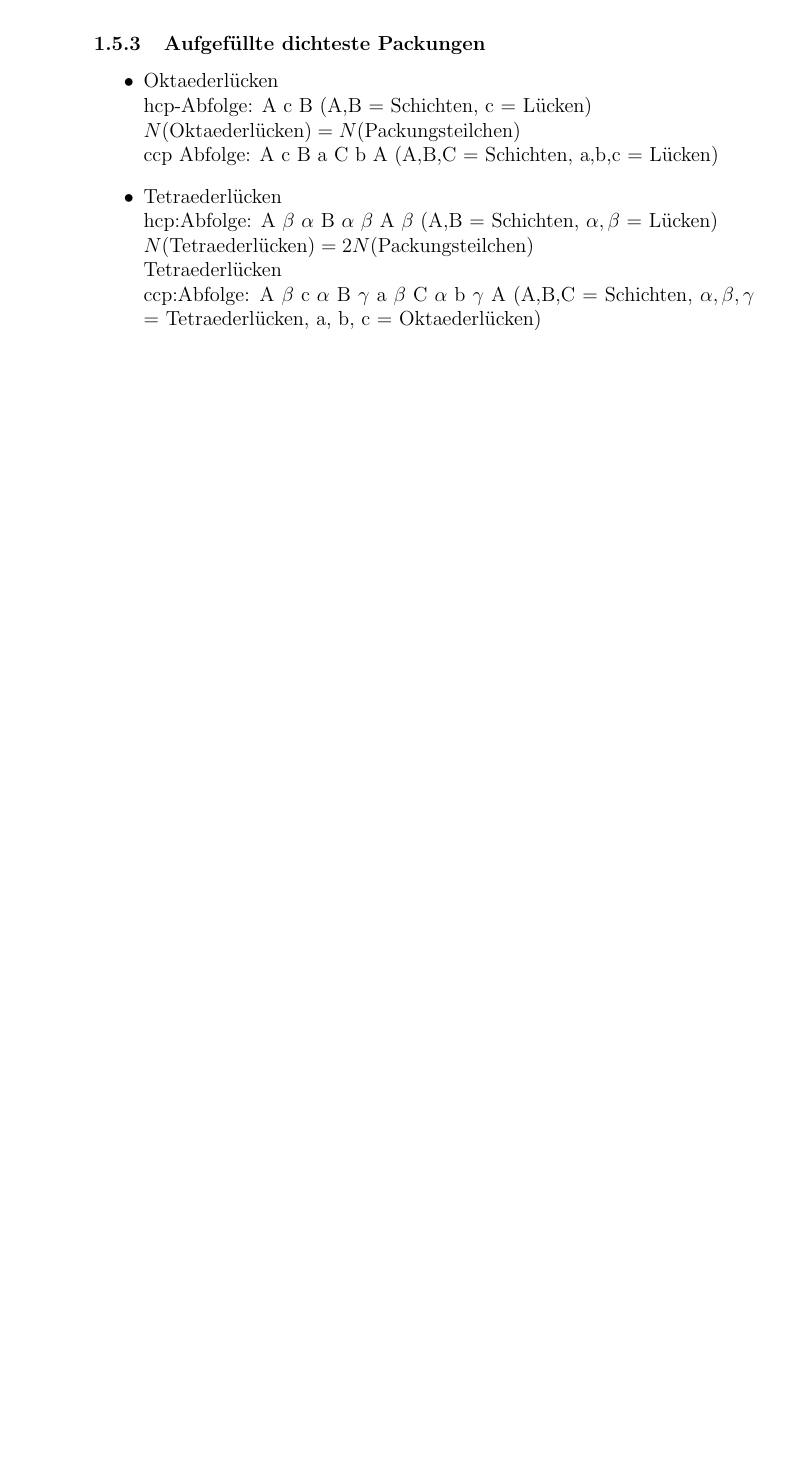
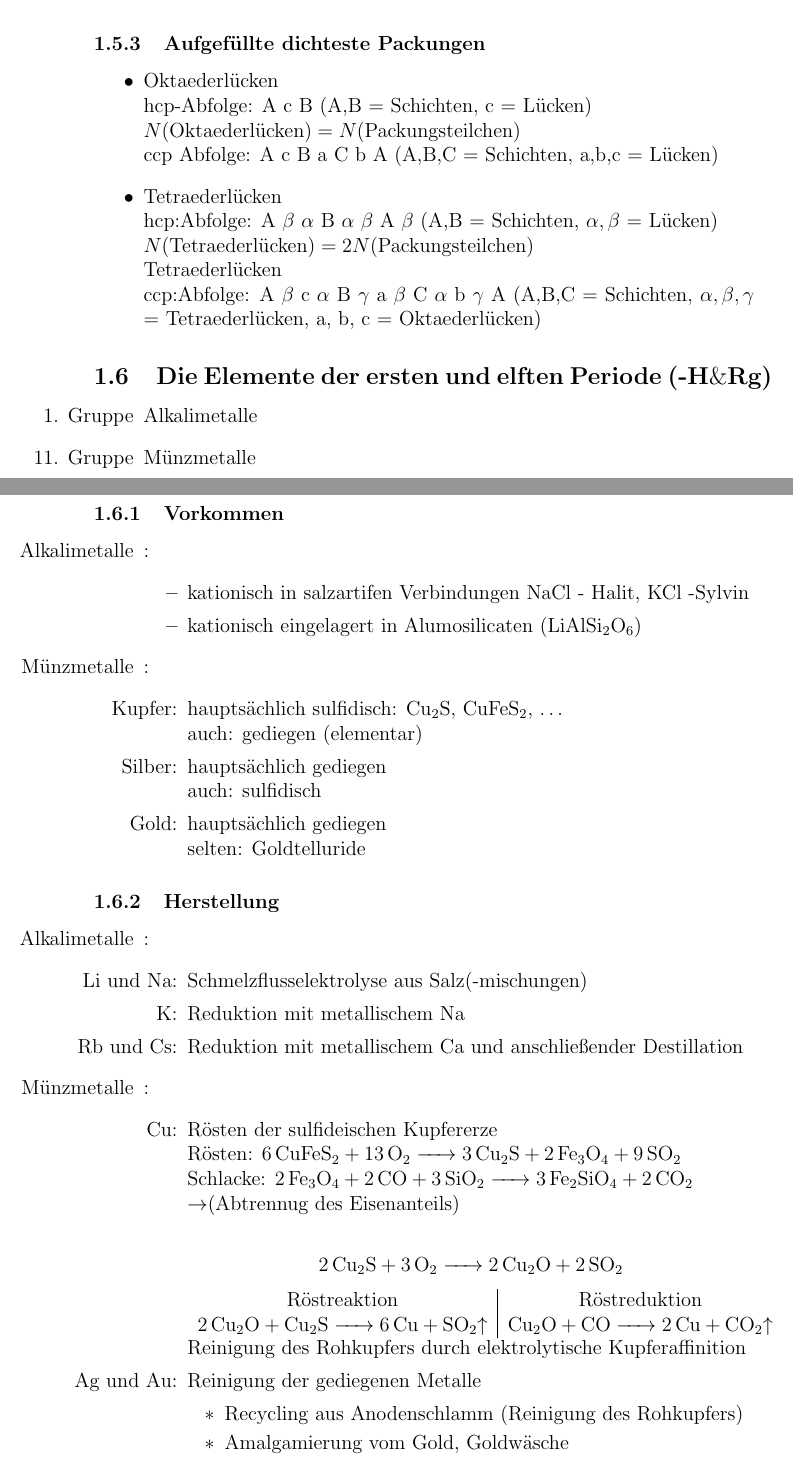
Before and after one commit to BlasserBube/Chemie-B.Sc, a LaTeX document (2.Semester/AC I/Metalle/Anorganische Chemie - Metalle.tex): part of page 5 of 5 before the commit and two parts of pages 5 and 6 of 7 after it, the two joined at a grey line, cut so that both start at the same text, the shorter picture padded with empty space. Compiled offline with pdfLaTeX.

Commit message:
AC I
Ingos Metalle

```diff
--- a/2.Semester/AC I/Metalle/Anorganische Chemie - Metalle.tex
+++ b/2.Semester/AC I/Metalle/Anorganische Chemie - Metalle.tex
@@ -2,6 +2,7 @@
 \usepackage{mhchem}
 \usepackage{xcolor}
 \usepackage{tikz}
+\usepackage{chemfig}
 \begin{document}
 \section{Metalle mit Ingo}
 \subsection{Eigenschaften metallischer Elemente}
@@ -201,3 +202,39 @@ Dabei läuft der erste Schritt bei 656 Pa ab und der letzte bei $>$ 100 GPa
     \item Tetraederlücken\\hcp:Abfolge: A $\beta$ $\alpha$ B $\alpha$ $\beta$ A $\beta$ (A,B = Schichten, $\alpha, \beta$ = Lücken)\\$N(\mathrm{Tetraederl\text{ü}cken})=2N(\mathrm{Packungsteilchen})$\\Tetraederlücken\\
             ccp:Abfolge: A $\beta$ c $\alpha$ B $\gamma$ a $\beta$ C $\alpha$ b $\gamma$ A (A,B,C = Schichten, $\alpha, \beta, \gamma$ = Tetraederlücken, a, b, c = Oktaederlücken)
 \end{itemize}
+
+\subsection{Die Elemente der ersten und elften Periode (-\ce{H}$\&$\ce{Rg})}
+\begin{itemize}
+    \item[1. Gruppe] Alkalimetalle
+    \item[11. Gruppe] Münzmetalle
+\end{itemize}
+\subsubsection{Vorkommen}
+\begin{itemize}
+    \item[Alkalimetalle]:
+    \begin{itemize}
+        \item kationisch in salzartifen Verbindungen \ce{NaCl} - Halit, \ce{KCl} -Sylvin
+        \item kationisch eingelagert in Alumosilicaten (\ce{LiAlSi2O6})
+    \end{itemize}
+    \item[Münzmetalle]:
+    \begin{itemize}
+        \item[Kupfer:] hauptsächlich sulfidisch: \ce{Cu2S}, \ce{CuFeS2}, $\dots$\\auch: gediegen (elementar)
+        \item[Silber:] hauptsächlich gediegen\\auch: sulfidisch
+        \item[Gold:] hauptsächlich gediegen\\selten: Goldtelluride
+    \end{itemize}
+\end{itemize}
+\subsubsection{Herstellung}
+\begin{itemize}
+    \item[Alkalimetalle]:
+    \begin{itemize}
+        \item[\ce{Li} und  \ce{Na}:] Schmelzflusselektrolyse aus Salz(-mischungen)
+        \item[\ce{K}:] Reduktion mit metallischem \ce{Na}
+        \item[\ce{Rb} und \ce{Cs}:] Reduktion mit metallischem \ce{Ca} und anschließender Destillation
+    \end{itemize}
+    \item[Münzmetalle]:
+    \begin{itemize}
+        \item[\ce{Cu}:] Rösten der sulfideischen Kupfererze\\Rösten: \ce{6CuFeS2 + 13O2 -> 3Cu2S + 2Fe3O4 + 9SO2}\\Schlacke: \ce{2Fe3O4 + 2CO + 3 SiO2 -> 3Fe2SiO4 + 2 CO2}\\$\rightarrow$(Abtrennug des Eisenanteils)\\\begin{center}\ce{2Cu2S + 3O2 -> 2 Cu2O + 2SO2}\end{center}\begin{tabular}{c | c}Röstreaktion & Röstreduktion\\\ce{2Cu2O + Cu2S -> 6Cu + SO2$\uparrow$}&\ce{Cu2O + CO -> 2Cu + CO2$\uparrow$}\end{tabular}\\Reinigung des Rohkupfers durch elektrolytische Kupferaffinition
+        \item[\ce{Ag} und \ce{Au}:] Reinigung der gediegenen Metalle
+        \begin{itemize}
+            \item Recycling aus Anodenschlamm (Reinigung des Rohkupfers)
+            \item Amalgamierung vom Gold, Goldwäsche
+            \item Cyanidlaugerei\\\ce{Ag2S + 4NaCN -> 2Na[Ag(CN)2] + Na2S}\\\ce{2Ag + H2O + 1/2O2 + 4NaCN -> 2Na[Ag(CN)2] + 2 NaOH}\\\\\ce{Ag^+ + 2CN^- -> [Ag(CN)2]^-} $K_K \approx 10^{21}\mathrm{\frac{mol^2}{l^2}}$\\$K_K=\frac{\ce{[[Ag(CN)2]^-]}}{[\ce{Ag^+}]\cdot\ce{[CN^-]^2}} \rightarrow \ce{[Ag^+]} = \frac{\ce{[[Ag(CN)2]^-]}}{K_K\cdot\ce{[CN^-]^2}}$\\$E=E^o_{(\ce{Ag}/\ce{Ag^+})}+\frac{RT}{zF}\ln([\ce{Ag^+}])$\\\\Rückgewinnung des Silbers\\\ce{2Na[Ag(CN)2] + Zn -> 2Ag + Na2[Zn(CN)4]}
```
Also changed, not shown: 2.Semester/AC I/Metalle/Anorganische Chemie - Metalle.pdf, 2.Semester/AC I/Metalle/Anorganische Chemie - Metalle.tex (23 more changed lines), 4 other files.
